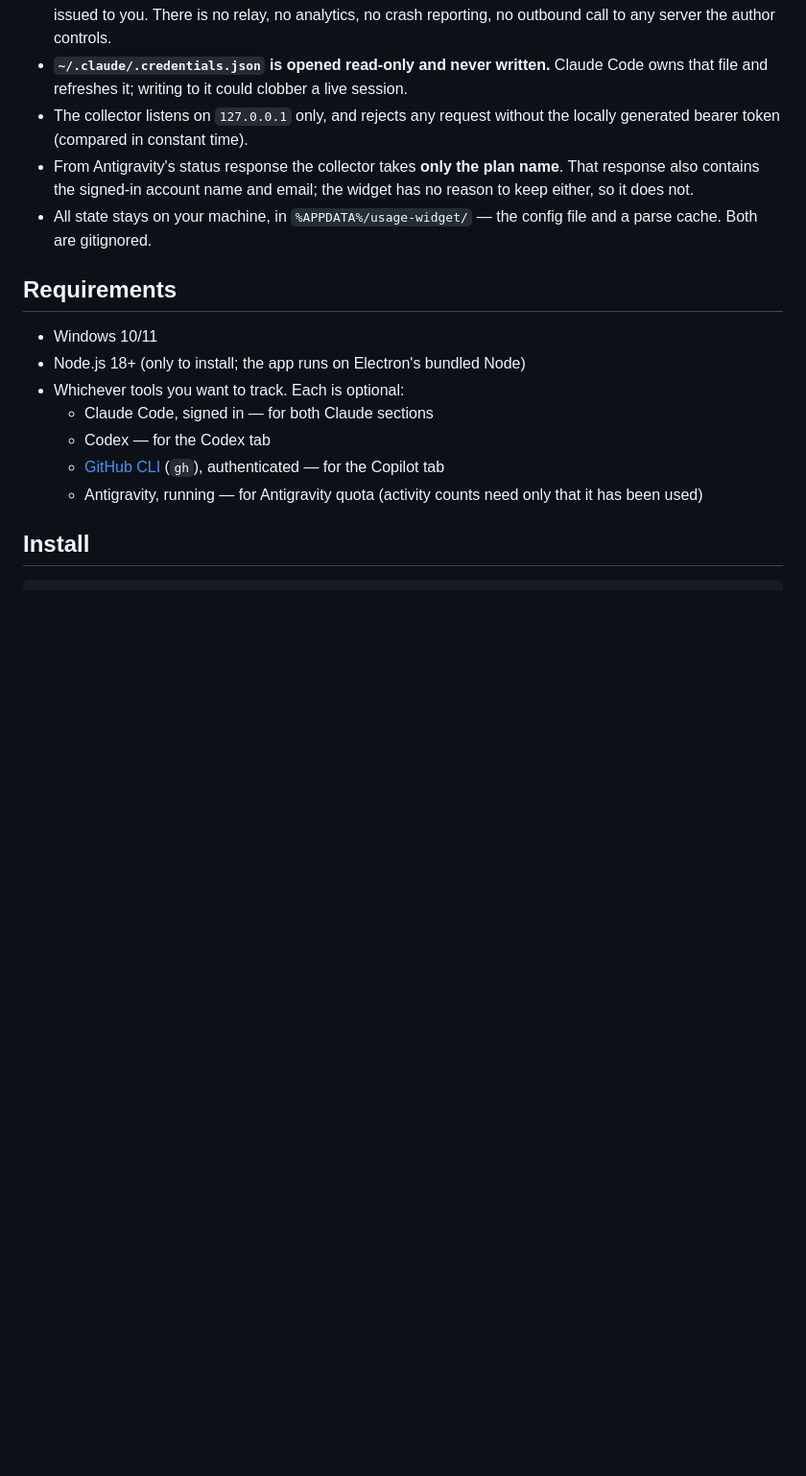
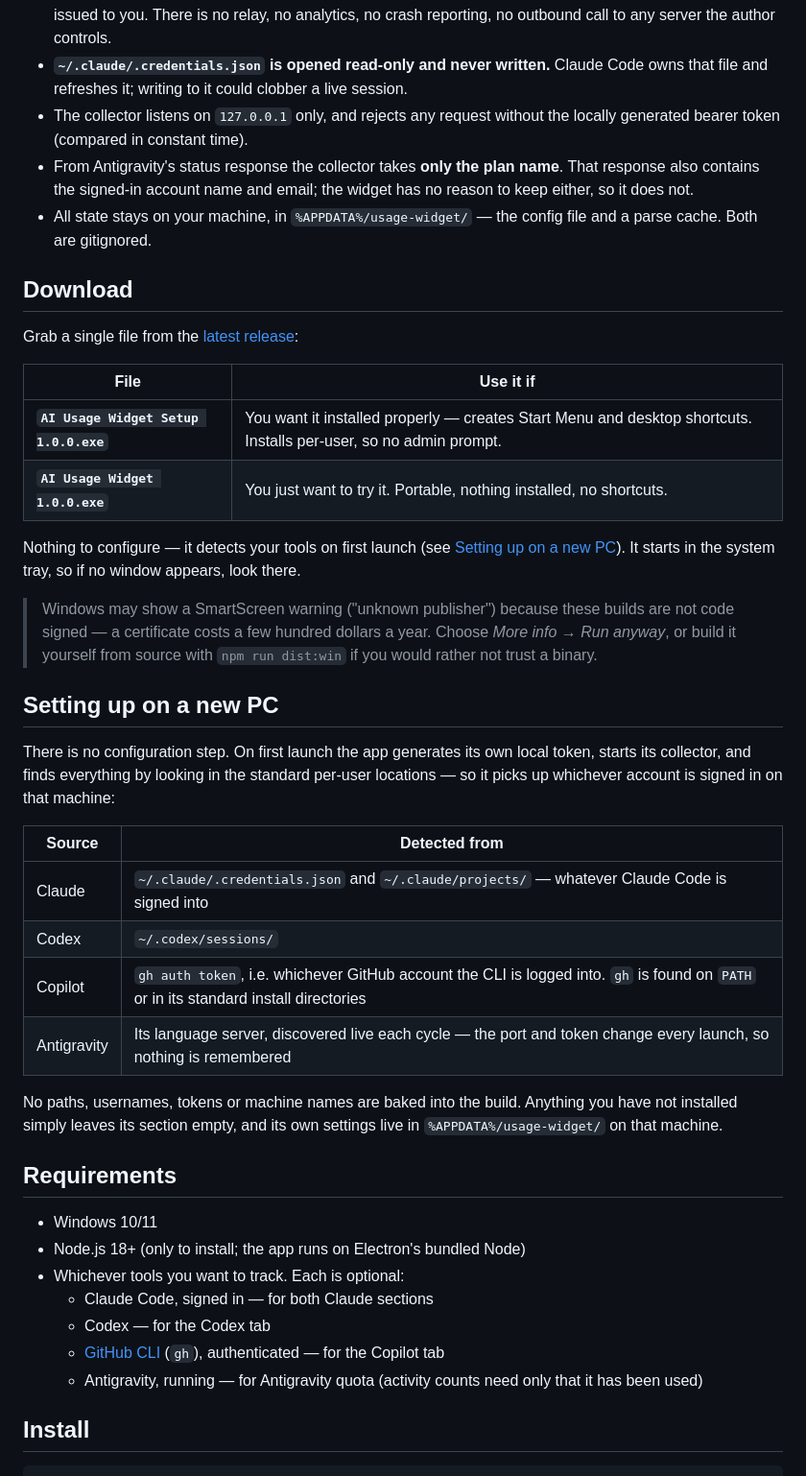
Before and after one commit to razikallayi/ai-usage-widget, a Markdown page: README.md, the part around the change. Shown at 96% size. GitHub-like rendering; blank space fills up the shorter version.

Commit message:
README: add download, and how detection works on a new PC
The release ships unsigned binaries and reads local credentials, so the two
things a new user needs up front are which file to grab and what the app looks
for on their machine. Also notes the SmartScreen prompt rather than leaving it
as a surprise.

```diff
--- a/README.md
+++ b/README.md
@@ -102,6 +102,40 @@ This reads credentials, so it is worth being precise about what happens to them:
   does not.
 - All state stays on your machine, in `%APPDATA%/usage-widget/` — the config file and a parse cache.
   Both are gitignored.
+
+## Download
+
+Grab a single file from the [latest release](https://github.com/razikallayi/ai-usage-widget/releases/latest):
+
+| File | Use it if |
+|---|---|
+| **`AI Usage Widget Setup 1.0.0.exe`** | You want it installed properly — creates Start Menu and desktop shortcuts. Installs per-user, so no admin prompt. |
+| **`AI Usage Widget 1.0.0.exe`** | You just want to try it. Portable, nothing installed, no shortcuts. |
+
+Nothing to configure — it detects your tools on first launch (see
+[Setting up on a new PC](#setting-up-on-a-new-pc)). It starts in the system tray, so if no window
+appears, look there.
+
+> Windows may show a SmartScreen warning ("unknown publisher") because these builds are not code
+> signed — a certificate costs a few hundred dollars a year. Choose *More info → Run anyway*, or
+> build it yourself from source with `npm run dist:win` if you would rather not trust a binary.
+
+## Setting up on a new PC
+
+There is no configuration step. On first launch the app generates its own local token, starts its
+collector, and finds everything by looking in the standard per-user locations — so it picks up
+whichever account is signed in on that machine:
+
+| Source | Detected from |
+|---|---|
+| Claude | `~/.claude/.credentials.json` and `~/.claude/projects/` — whatever Claude Code is signed into |
+| Codex | `~/.codex/sessions/` |
+| Copilot | `gh auth token`, i.e. whichever GitHub account the CLI is logged into. `gh` is found on `PATH` or in its standard install directories |
+| Antigravity | Its language server, discovered live each cycle — the port and token change every launch, so nothing is remembered |
+
+No paths, usernames, tokens or machine names are baked into the build. Anything you have not
+installed simply leaves its section empty, and its own settings live in `%APPDATA%/usage-widget/` on
+that machine.
 
 ## Requirements
 
```
